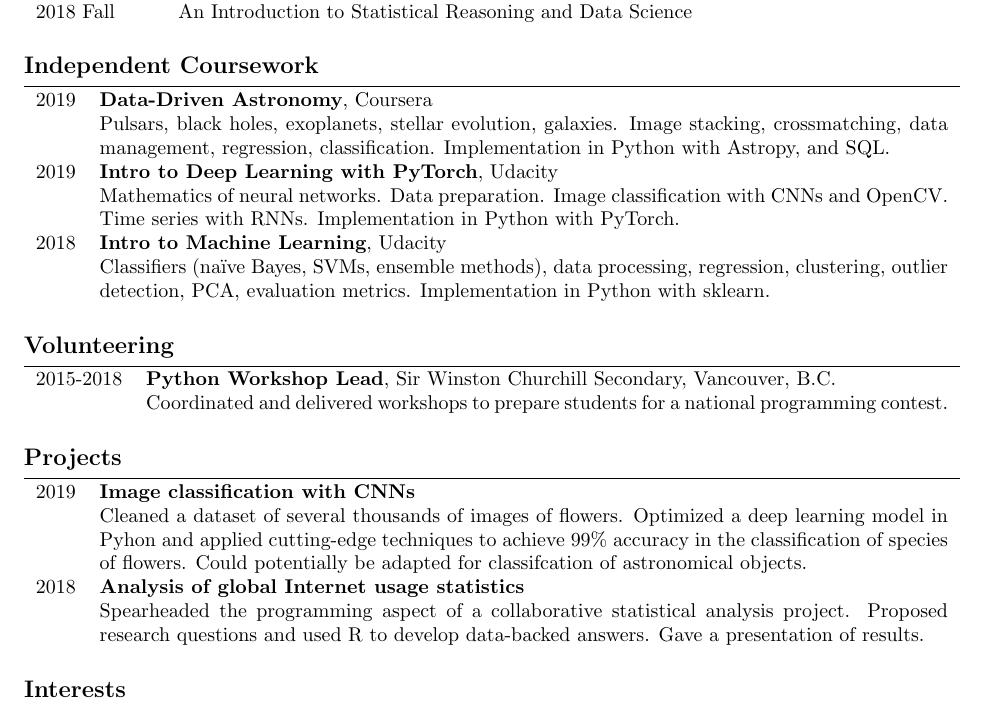
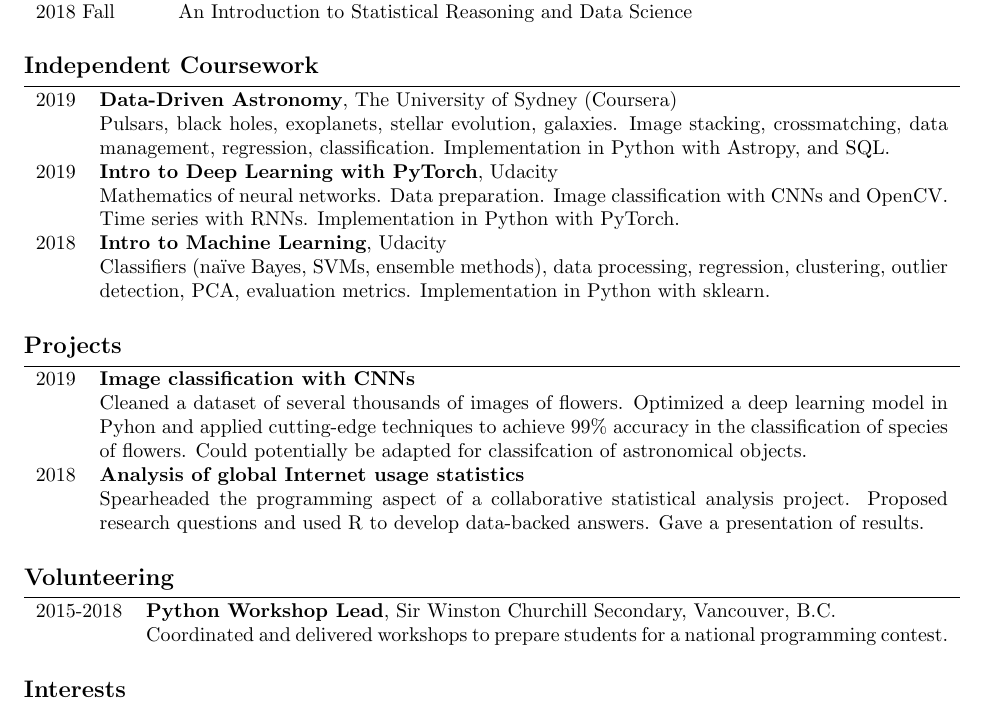
Before and after one commit to al-jshen/cv, a LaTeX CV (cv.tex): part of the page, cut so that both start at the same text. Compiled offline with pdfLaTeX.

Commit message:
change section order, added a few words

```diff
--- a/cv.tex
+++ b/cv.tex
@@ -82,19 +82,12 @@ University of Toronto, Toronto, ON
 \sechead{Independent Coursework}
 
 \begin{tabularx}{\textwidth}{lX}
-    2019 & \textbf{Data-Driven Astronomy}, Coursera \\
+    2019 & \textbf{Data-Driven Astronomy}, The University of Sydney (Coursera) \\
     & Pulsars, black holes, exoplanets, stellar evolution, galaxies. Image stacking, crossmatching, data management, regression, classification. Implementation in Python with Astropy, and SQL. \\
     2019 & \textbf{Intro to Deep Learning with PyTorch}, Udacity \\
     & Mathematics of neural networks. Data preparation. Image classification with CNNs and OpenCV. Time series with RNNs. Implementation in Python with PyTorch. \\
     2018 & \textbf{Intro to Machine Learning}, Udacity \\
     & Classifiers (na\"ive Bayes, SVMs, ensemble methods), data processing, regression, clustering, outlier detection, PCA, evaluation metrics. Implementation in Python with sklearn.\\
-\end{tabularx}
-
-\sechead{Volunteering}
-
-\begin{tabularx}{\textwidth}{lX}
-    2015-2018 & \textbf{Python Workshop Lead}, Sir Winston Churchill Secondary, Vancouver, B.C. \\
-    & Coordinated and delivered workshops to prepare students for a national programming contest.
 \end{tabularx}
 
 \sechead{Projects}
@@ -108,6 +101,13 @@ University of Toronto, Toronto, ON
 
 \end{tabularx}
 
+\sechead{Volunteering}
+
+\begin{tabularx}{\textwidth}{lX}
+    2015-2018 & \textbf{Python Workshop Lead}, Sir Winston Churchill Secondary, Vancouver, B.C. \\
+    & Coordinated and delivered workshops to prepare students for a national programming contest.
+\end{tabularx}
+
 \sechead{Interests}
 
 \textbf{Languages}: English (native), French, Chinese, Norwegian (conversational) \\
```
Also changed, not shown: cv.pdf, 2 other files.
